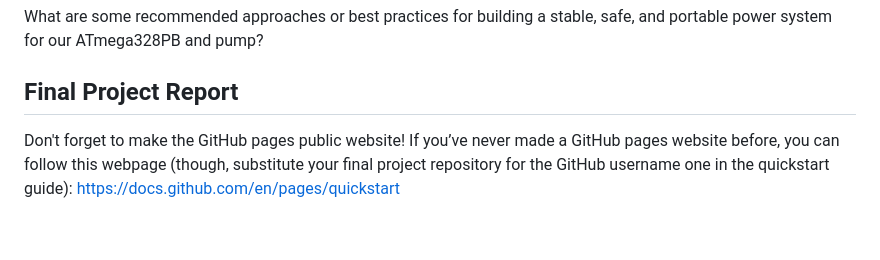
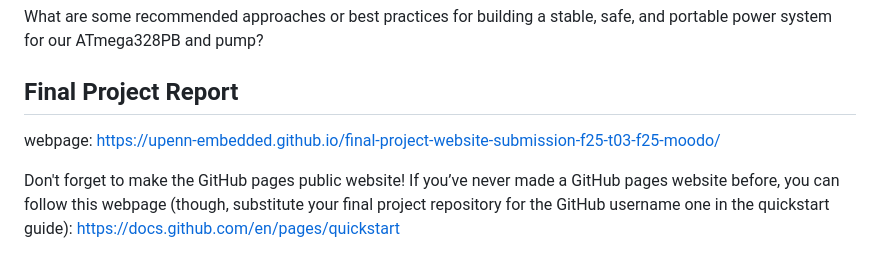
Before and after one commit to upenn-embedded/final-project-website-submission-f25-t03-f25-moodo, a Markdown page: README.md, the part around the change. Drawn GitHub-style; blank space fills up the shorter version.

Commit message:
Add final project website link to README
Added link to final project website in README.

```diff
--- a/README.md
+++ b/README.md
@@ -346,6 +346,8 @@ What are some recommended approaches or best practices for building a stable, sa
 
 ## Final Project Report
 
+webpage: https://upenn-embedded.github.io/final-project-website-submission-f25-t03-f25-moodo/
+
 Don't forget to make the GitHub pages public website!
 If you’ve never made a GitHub pages website before, you can follow this webpage (though, substitute your final project repository for the GitHub username one in the quickstart guide):  [https://docs.github.com/en/pages/quickstart](https://docs.github.com/en/pages/quickstart)
 
```
